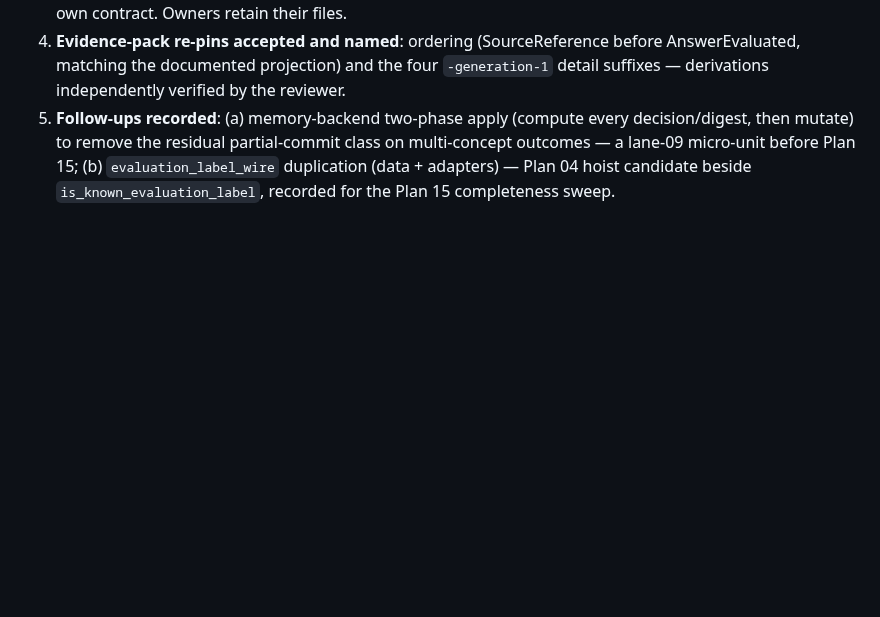
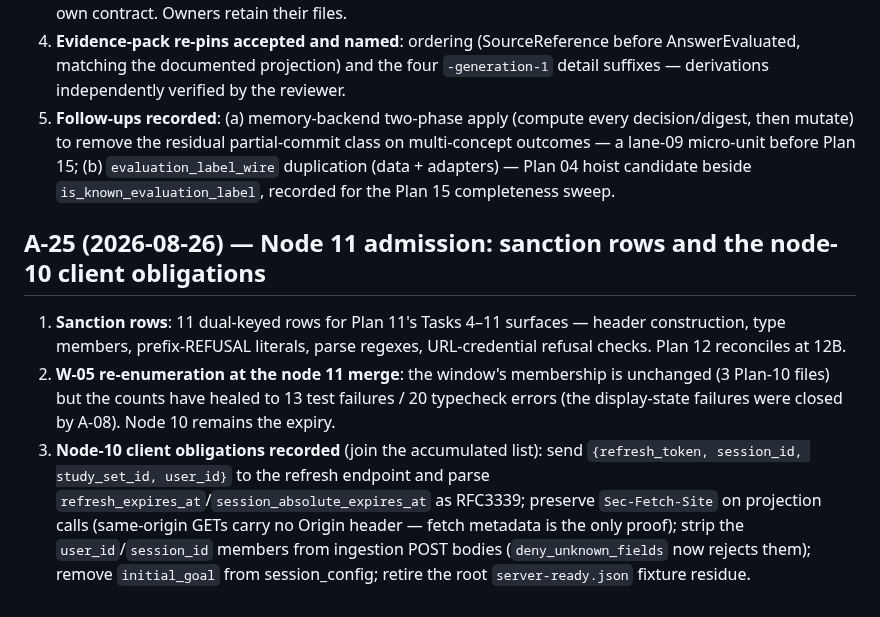
Before and after one commit to backbay-labs/viva, a Markdown page: docs/decisions/2026-08-23-plan-amendments.md, the part around the change. Drawn GitHub-style; blank space fills up the shorter version.

Commit message:
docs: ratify A-25 — node 11 sanction rows and node-10 obligations
Co-Authored-By: Claude Fable 5 <noreply@anthropic.com>
Claude-Session: https://claude.ai/code/session_01HqgGT1DPxJsf69gaSXfS6r

```diff
--- a/docs/decisions/2026-08-23-plan-amendments.md
+++ b/docs/decisions/2026-08-23-plan-amendments.md
@@ -200,3 +200,9 @@ The A-22 unit's adversarial reviewer correctly refused to let a lane decide unil
 3. **Forced cross-lane flips sanctioned** (A-18 category, sanctioned at adjudication rather than in advance — the lane labelled and disclosed each hunk with revert recipes): the four `concept_statuses` assertions in `agent-service/src/protocol.rs` (Plan 05/08) and `agent-adapters/tests/cartesia_gemini.rs` (Plan 07) flip empty→1; both frozen packs already read 1 at LANE_BASE, so reverting installs reds against the program's own contract. Owners retain their files.
 4. **Evidence-pack re-pins accepted and named**: ordering (SourceReference before AnswerEvaluated, matching the documented projection) and the four `-generation-1` detail suffixes — derivations independently verified by the reviewer.
 5. **Follow-ups recorded**: (a) memory-backend two-phase apply (compute every decision/digest, then mutate) to remove the residual partial-commit class on multi-concept outcomes — a lane-09 micro-unit before Plan 15; (b) `evaluation_label_wire` duplication (data + adapters) — Plan 04 hoist candidate beside `is_known_evaluation_label`, recorded for the Plan 15 completeness sweep.
+
+## A-25 (2026-08-26) — Node 11 admission: sanction rows and the node-10 client obligations
+
+1. **Sanction rows**: 11 dual-keyed rows for Plan 11's Tasks 4–11 surfaces — header construction, type members, prefix-REFUSAL literals, parse regexes, URL-credential refusal checks. Plan 12 reconciles at 12B.
+2. **W-05 re-enumeration at the node 11 merge**: the window's membership is unchanged (3 Plan-10 files) but the counts have healed to 13 test failures / 20 typecheck errors (the display-state failures were closed by A-08). Node 10 remains the expiry.
+3. **Node-10 client obligations recorded** (join the accumulated list): send `{refresh_token, session_id, study_set_id, user_id}` to the refresh endpoint and parse `refresh_expires_at`/`session_absolute_expires_at` as RFC3339; preserve `Sec-Fetch-Site` on projection calls (same-origin GETs carry no Origin header — fetch metadata is the only proof); strip the `user_id`/`session_id` members from ingestion POST bodies (`deny_unknown_fields` now rejects them); remove `initial_goal` from session_config; retire the root `server-ready.json` fixture residue.
```
